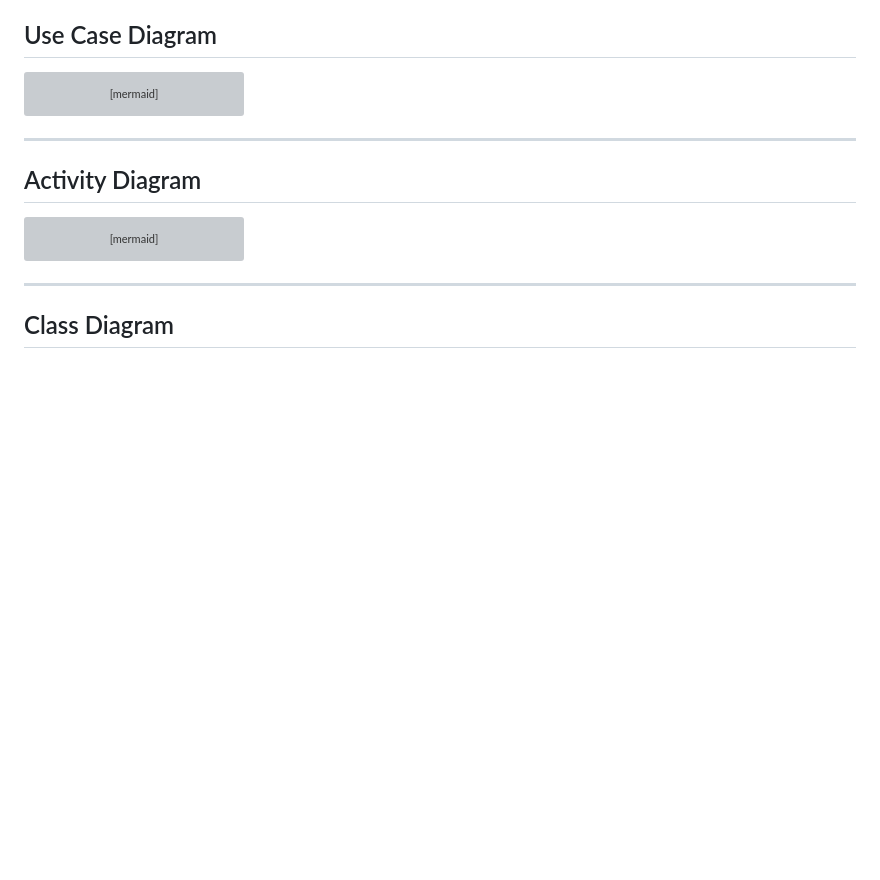
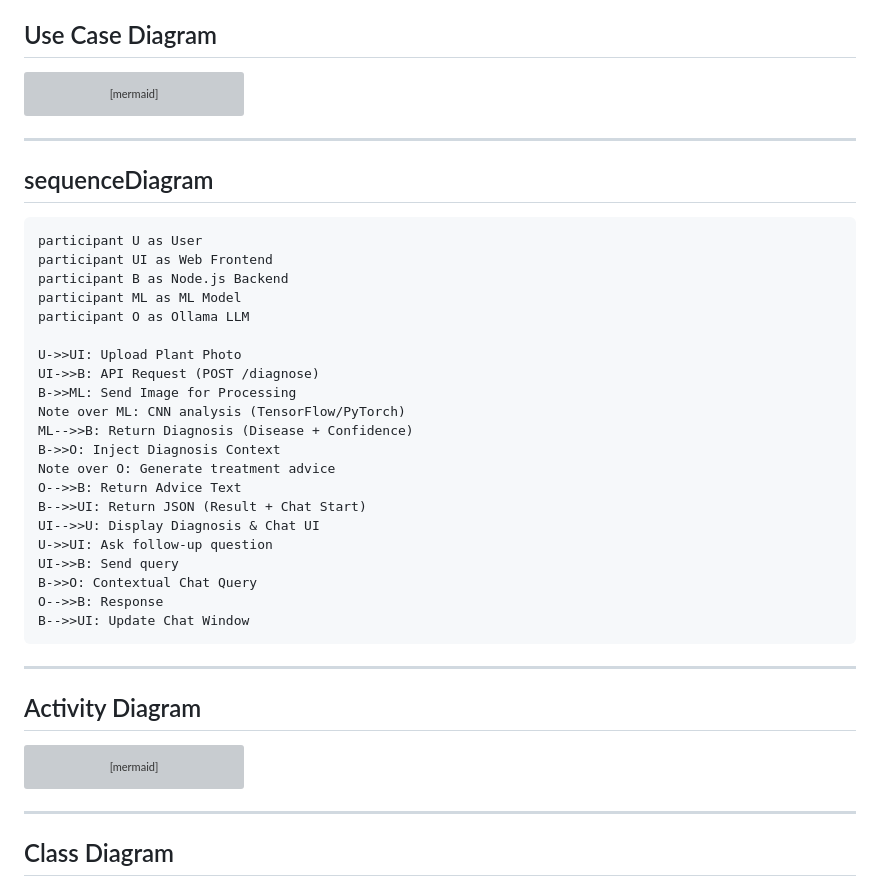
Before and after one commit to youssef-mahdy-dev/Flora, a Markdown page: README.md, the part around the change. GitHub-like rendering; blank space fills up the shorter version; grey boxes are pictures that could not be loaded.

````diff
--- a/README.md
+++ b/README.md
@@ -42,6 +42,29 @@ graph TD
     User -->|Asks Questions| Chatbot
     Chatbot -->|Diagnosis & Treatment Response| User
 ```
+---
+## sequenceDiagram
+    participant U as User
+    participant UI as Web Frontend
+    participant B as Node.js Backend
+    participant ML as ML Model
+    participant O as Ollama LLM
+
+    U->>UI: Upload Plant Photo
+    UI->>B: API Request (POST /diagnose)
+    B->>ML: Send Image for Processing
+    Note over ML: CNN analysis (TensorFlow/PyTorch)
+    ML-->>B: Return Diagnosis (Disease + Confidence)
+    B->>O: Inject Diagnosis Context
+    Note over O: Generate treatment advice
+    O-->>B: Return Advice Text
+    B-->>UI: Return JSON (Result + Chat Start)
+    UI-->>U: Display Diagnosis & Chat UI
+    U->>UI: Ask follow-up question
+    UI->>B: Send query
+    B->>O: Contextual Chat Query
+    O-->>B: Response
+    B-->>UI: Update Chat Window
 
 ---
 
````
